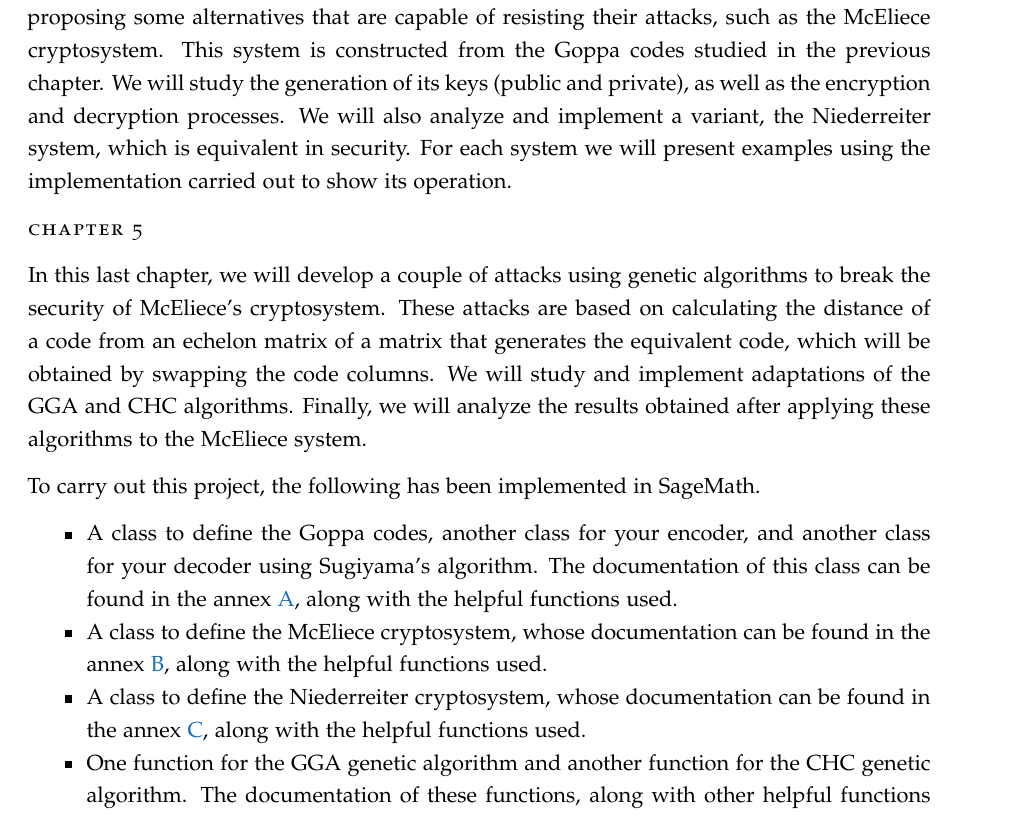
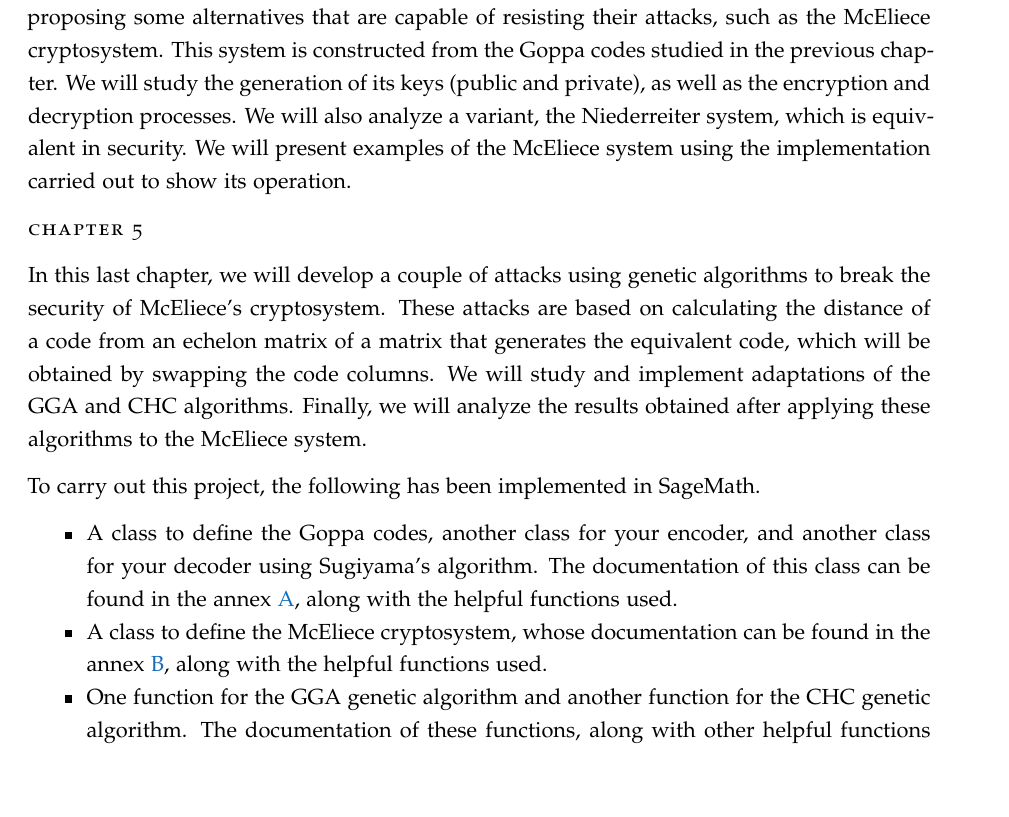
Before and after one commit to paula1999/TFG, a LaTeX thesis (documentation/main.tex, which reads documentation/add_ons/summary.tex): part of page 7 of 112 before the commit and part of page 8 of 113 after it, cut so that both start at the same text, the shorter picture padded with empty space. Compiled offline with pdfLaTeX; a missing font is replaced by an installed copy or a similar font.

Commit message:
Corrijo summary

```diff
--- a/documentation/add_ons/summary.tex
+++ b/documentation/add_ons/summary.tex
@@ -23,7 +25,7 @@ In this chapter we will develop and implement a new class of linear error correc
 
 \spacedlowsmallcaps{Chapter 4}
 
-The fourth chapter contains the study of the goal of this project, the McEliece cryptosystem. Previously, we will introduce the concept and objectives of cryptography, as well as two main types of cryptosystems. Next, we will present the possibility of the existence of quantum computers and the threat that they present to the security of some existing cryptosystems, proposing some alternatives that are capable of resisting their attacks, such as the McEliece cryptosystem. This system is constructed from the Goppa codes studied in the previous chapter. We will study the generation of its keys (public and private), as well as the encryption and decryption processes. We will also analyze and implement a variant, the Niederreiter system, which is equivalent in security. For each system we will present examples using the implementation carried out to show its operation.
+The fourth chapter contains the study of the goal of this project, the McEliece cryptosystem. Previously, we will introduce the concept and objectives of cryptography, as well as two main types of cryptosystems. Next, we will present the possibility of the existence of quantum computers and the threat that they present to the security of some existing cryptosystems, proposing some alternatives that are capable of resisting their attacks, such as the McEliece cryptosystem. This system is constructed from the Goppa codes studied in the previous chapter. We will study the generation of its keys (public and private), as well as the encryption and decryption processes. We will also analyze a variant, the Niederreiter system, which is equivalent in security. We will present examples of the McEliece system using the implementation carried out to show its operation.
 
 \spacedlowsmallcaps{Chapter 5}
 
@@ -34,7 +36,6 @@ To carry out this project, the following has been implemented in SageMath.
 \begin{itemize}
     \item A class to define the Goppa codes, another class for your encoder, and another class for your decoder using Sugiyama's algorithm. The documentation of this class can be found in the annex \ref{annex:sage-Goppa}, along with the helpful functions used.
     \item A class to define the McEliece cryptosystem, whose documentation can be found in the annex \ref{annex:sage-McEliece}, along with the helpful functions used.
-    \item A class to define the Niederreiter cryptosystem, whose documentation can be found in the annex \ref{annex:sage-Niederreiter}, along with the helpful functions used.
     \item One function for the GGA genetic algorithm and another function for the CHC genetic algorithm. The documentation of these functions, along with other helpful functions used, can be found in the annex \ref{annex:sage-geneticos}.
 \end{itemize}
 
```
Also changed, not shown: documentation/add_ons/summary.tex (6 more changed lines).
